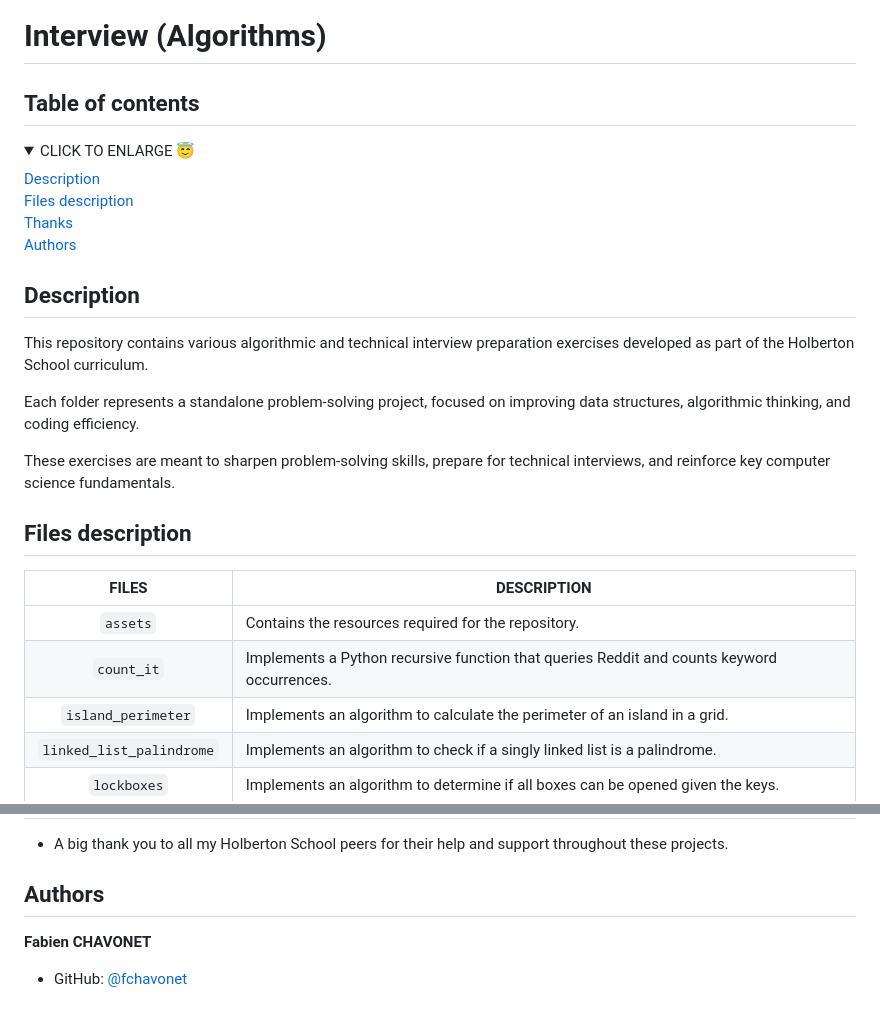
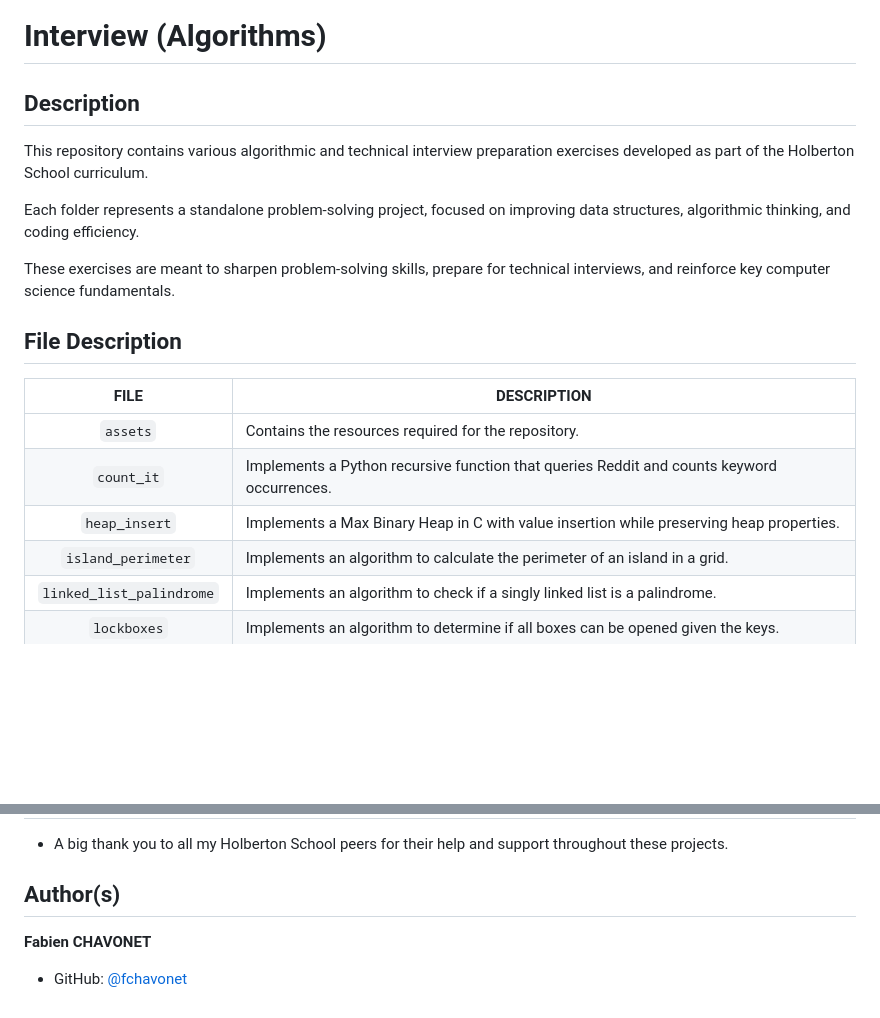
Before and after one commit to fchavonet/holbertonschool-interview, a Markdown page: README.md, 2 parts joined by grey strips. Drawn GitHub-style; folded sections open; blank space fills up the shorter version.

Commit message:
Update the repository README.md file with new template.

```diff
--- a/README.md
+++ b/README.md
@@ -2,22 +2,7 @@
 
 # Interview (Algorithms)
 
-## Table of contents
-
-<details>
-    <summary>
-        CLICK TO ENLARGE 😇
-    </summary>
-    <a href="#description">Description</a>
-    <br>
-    <a href="#files-description">Files description</a>
-    <br>
-    <a href="#thanks">Thanks</a>
-    <br>
-    <a href="#authors">Authors</a>
-</details>
-
-## <span id="description">Description</span>
+## Description
 
 This repository contains various algorithmic and technical interview preparation exercises developed as part of the Holberton School curriculum.
 
@@ -25,12 +10,13 @@ Each folder represents a standalone problem-solving project, focused on improvin
 
 These exercises are meant to sharpen problem-solving skills, prepare for technical interviews, and reinforce key computer science fundamentals.
 
-## <span id="files-description">Files description</span>
+## File Description
 
-| **FILES**                | **DESCRIPTION**                                                                                  |
+| **FILE**                 | **DESCRIPTION**                                                                                  |
 | :----------------------: | ------------------------------------------------------------------------------------------------ |
 | `assets`                 | Contains the resources required for the repository.                                              |
 | `count_it`               | Implements a Python recursive function that queries Reddit and counts keyword occurrences.       |
+| `heap_insert`            | Implements a Max Binary Heap in C with value insertion while preserving heap properties.         |
 | `island_perimeter`       | Implements an algorithm to calculate the perimeter of an island in a grid.                       |
 | `linked_list_palindrome` | Implements an algorithm to check if a singly linked list is a palindrome.                        |
 | `lockboxes`              | Implements an algorithm to determine if all boxes can be opened given the keys.                  |
@@ -59,7 +45,7 @@ These exercises are meant to sharpen problem-solving skills, prepare for technic
 
 - A big thank you to all my Holberton School peers for their help and support throughout these projects.
 
-## <span id="authors">Authors</span>
+## Author(s)
 
 **Fabien CHAVONET**
 - GitHub: [@fchavonet](https://github.com/fchavonet)
```
Also changed, not shown: other parts of README.md (+1 -1 lines).
